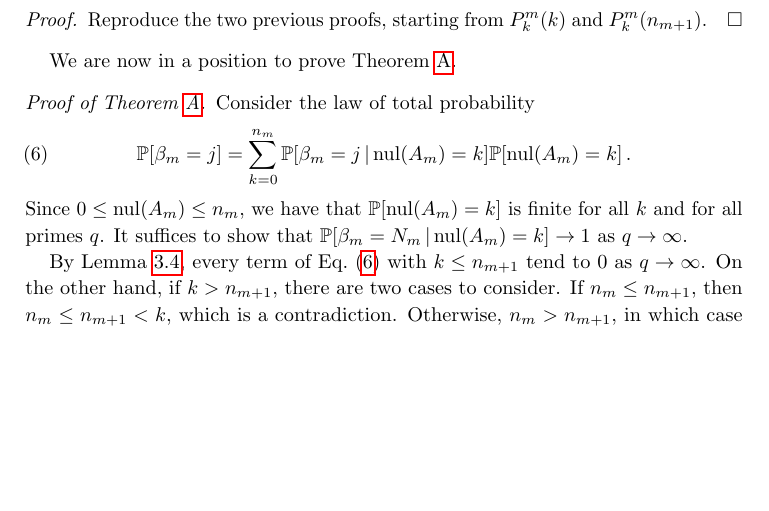
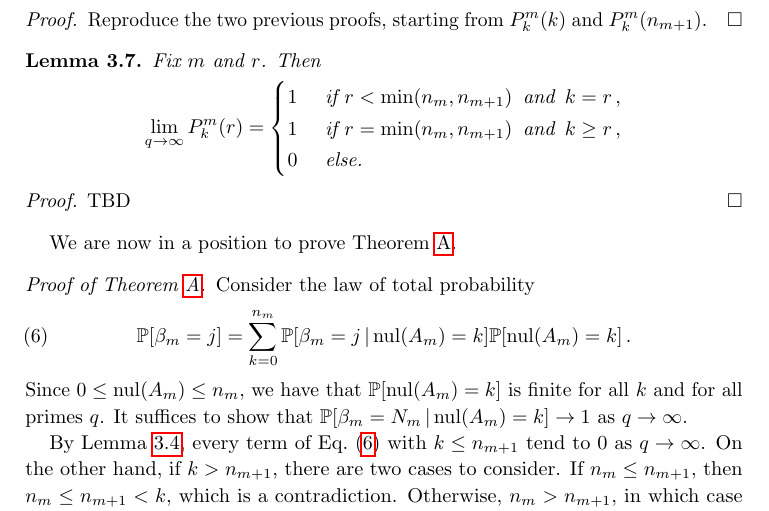
Before and after one commit to MatthewZabka/randomchain, a LaTeX paper (main.tex, which reads Rand_Complex.tex): part of page 7 of 10, cut so that both start at the same text, the shorter picture padded with empty space. Compiled offline with pdfLaTeX.

Commit message:
added lemma about Pmk

```diff
--- a/Rand_Complex.tex
+++ b/Rand_Complex.tex
@@ -129,6 +129,21 @@ two lemmas at all. Or maybe not.}
   Reproduce the two previous proofs, starting from $P^m_k(k)$ and $P^m_k(n_{m+1})$.
 \end{proof}
 
+\begin{lemma}
+  Fix $m$ and $r$. Then
+  \[
+    \lim_{q \ra \infty} P^m_k(r) =
+      \begin{cases}
+        1 & \mbox{ if } r < \min(n_m,n_{m+1}) \, \mbox{ and } \, k = r \, , \\
+        1 & \mbox{ if } r = \min(n_m,n_{m+1}) \, \mbox{ and }  \, k \geq r \, , \\
+        0 & \mbox { else.}
+      \end{cases}
+    \]
+\end{lemma}
+
+\begin{proof}
+  TBD
+\end{proof}
 
 
 We are now in a position to prove Theorem~\ref{thm:qtoinfty}.
```
